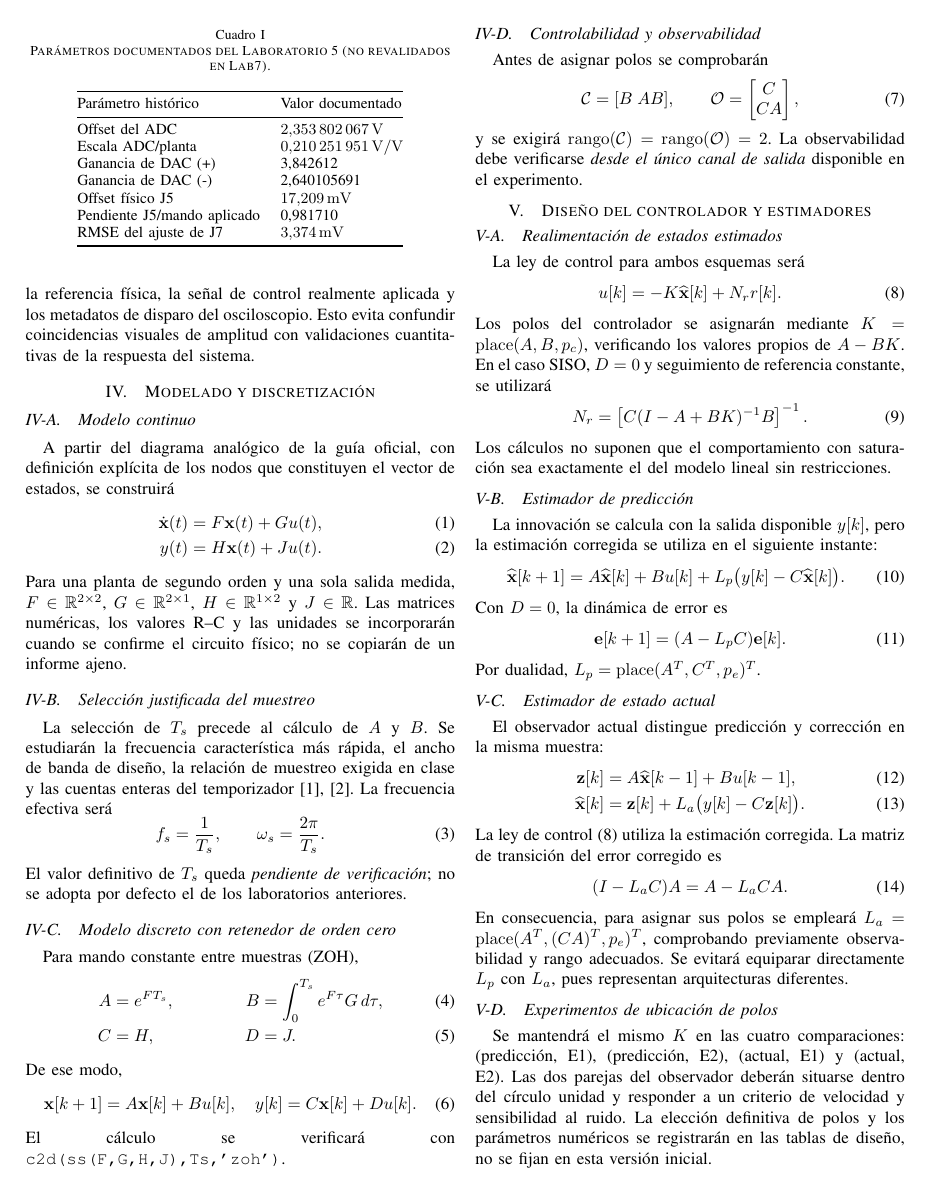
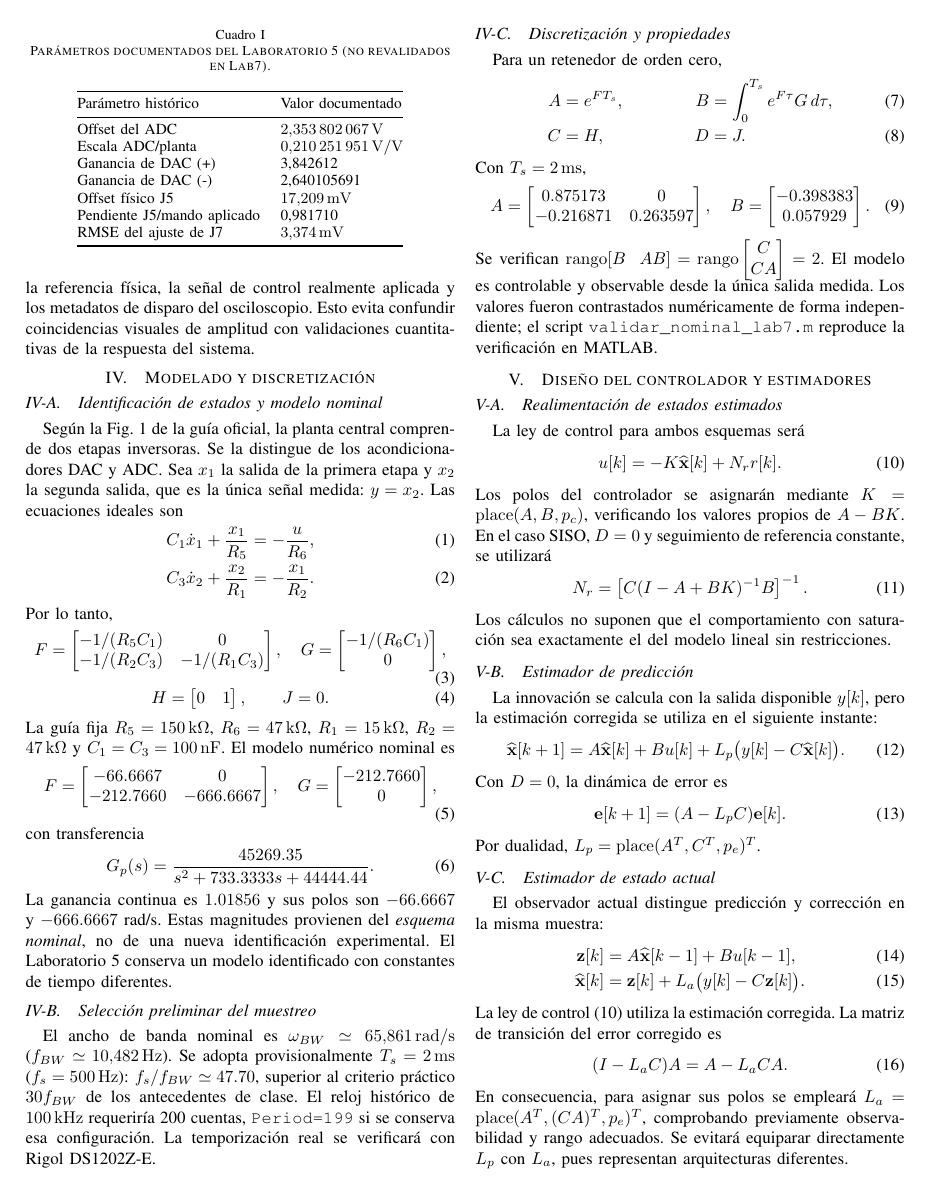
Before and after one commit to apastorea/Automatizacion, a LaTeX paper (Laboratorio_7/06_Informe_IEEE/main.tex, which reads Laboratorio_7/06_Informe_IEEE/secciones/04_modelado.tex): page 2 of 3. Compiled offline with pdfLaTeX.

Commit message:
Lab7: derivar planta nominal, validar observadores e iniciar modelado IEEE

```diff
--- a/Laboratorio_7/06_Informe_IEEE/secciones/04_modelado.tex
+++ b/Laboratorio_7/06_Informe_IEEE/secciones/04_modelado.tex
@@ -1,46 +1,61 @@
 \section{Modelado y discretización}
-\subsection{Modelo continuo}
-A partir del diagrama analógico de la guía oficial, con definición explícita
-de los nodos que constituyen el vector de estados, se construirá
+\subsection{Identificación de estados y modelo nominal}
+Según la Fig.~1 de la guía oficial, la planta central comprende dos
+etapas inversoras. Se la distingue de los acondicionadores DAC y ADC.
+Sea $x_1$ la salida de la primera etapa y $x_2$ la segunda salida,
+que es la única señal medida: $y=x_2$. Las ecuaciones ideales son
 \begin{align}
- \dot{\mathbf{x}}(t) &= F\mathbf{x}(t)+G u(t),\\
- y(t)&=H\mathbf{x}(t)+J u(t).
+C_1\dot x_1+\frac{x_1}{R_5}&=-\frac{u}{R_6},\\
+C_3\dot x_2+\frac{x_2}{R_1}&=-\frac{x_1}{R_2}.
 \end{align}
-Para una planta de segundo orden y una sola salida medida,
-\(F\in\mathbb R^{2\times2}\), \(G\in\mathbb R^{2\times1}\),
-\(H\in\mathbb R^{1\times2}\) y \(J\in\mathbb R\).
-Las matrices numéricas, los valores R--C y las unidades se incorporarán
-cuando se confirme el circuito físico; no se copiarán de un informe ajeno.
+Por lo tanto,
+\begin{equation}
+F=\begin{bmatrix}-1/(R_5C_1)&0\\-1/(R_2C_3)&-1/(R_1C_3)\end{bmatrix},\quad
+G=\begin{bmatrix}-1/(R_6C_1)\\0\end{bmatrix},
+\end{equation}
+\begin{equation}
+H=\begin{bmatrix}0&1\end{bmatrix},\qquad J=0.
+\end{equation}
+La guía fija $R_5=\SI{150}{\kilo\ohm}$, $R_6=\SI{47}{\kilo\ohm}$,
+$R_1=\SI{15}{\kilo\ohm}$, $R_2=\SI{47}{\kilo\ohm}$ y
+$C_1=C_3=\SI{100}{\nano\farad}$. El modelo numérico nominal es
+\begin{equation}
+F=\begin{bmatrix}-66.6667&0\\-212.7660&-666.6667\end{bmatrix},\quad
+G=\begin{bmatrix}-212.7660\\0\end{bmatrix},
+\end{equation}
+con transferencia
+\begin{equation}
+G_p(s)=\frac{45269.35}{s^2+733.3333s+44444.44}.
+\end{equation}
+La ganancia continua es $1.01856$ y sus polos son $-66.6667$ y
+$-666.6667$ rad/s. Estas magnitudes provienen del \emph{esquema nominal},
+no de una nueva identificación experimental. El Laboratorio 5
+conserva un modelo identificado con constantes de tiempo diferentes.
 
-\subsection{Selección justificada del muestreo}
-La selección de \(T_s\) precede al cálculo de \(A\) y \(B\). Se estudiarán la
-frecuencia característica más rápida, el ancho de banda de diseño, la
-relación de muestreo exigida en clase y las cuentas enteras del temporizador
-\cite{samanta2024,fadali2020}. La frecuencia efectiva será
+\subsection{Selección preliminar del muestreo}
+El ancho de banda nominal es
+$\omega_{BW}\simeq\SI{65.861}{\radian\per\second}$
+($f_{BW}\simeq\SI{10.482}{\hertz}$). Se adopta provisionalmente
+$T_s=\SI{2}{\milli\second}$ ($f_s=\SI{500}{\hertz}$):
+$f_s/f_{BW}\simeq47.70$, superior al criterio práctico $30f_{BW}$
+de los antecedentes de clase. El reloj histórico de \SI{100}{\kilo\hertz}
+requeriría 200 cuentas, \texttt{Period=199} si se conserva esa
+configuración. La temporización real se verificará con Rigol DS1202Z-E.
+
+\subsection{Discretización y propiedades}
+Para un retenedor de orden cero,
+\begin{align}
+A&=e^{FT_s}, & B&=\int_0^{T_s}e^{F\tau}G\,d\tau,\\
+C&=H, &D&=J.
+\end{align}
+Con $T_s=\SI{2}{\milli\second}$,
 \begin{equation}
- f_s = \frac{1}{T_s},\qquad \omega_s=\frac{2\pi}{T_s}.
+A=\begin{bmatrix}0.875173&0\\-0.216871&0.263597\end{bmatrix},
+\quad B=\begin{bmatrix}-0.398383\\0.057929\end{bmatrix}.
 \end{equation}
-El valor definitivo de \(T_s\) queda \emph{pendiente de verificación};
-no se adopta por defecto el de los laboratorios anteriores.
-
-\subsection{Modelo discreto con retenedor de orden cero}
-Para mando constante entre muestras (ZOH),
-\begin{align}
- A &= e^{FT_s}, & B &= \int_{0}^{T_s} e^{F\tau}G\,d\tau,\\
- C &= H, & D &= J.
-\end{align}
-De ese modo,
-\begin{equation}\label{eq:planta_discreta}
-\mathbf{x}[k+1]=A\mathbf{x}[k]+Bu[k],\quad y[k]=C\mathbf{x}[k]+Du[k].
-\end{equation}
-El cálculo se verificará con \texttt{c2d(ss(F,G,H,J),Ts,'zoh')}.
-
-\subsection{Controlabilidad y observabilidad}
-Antes de asignar polos se comprobarán
-\begin{equation}
- \mathcal C=[B\;AB],\qquad
- \mathcal O=\begin{bmatrix} C\\CA\end{bmatrix},
-\end{equation}
-y se exigirá \(\operatorname{rango}(\mathcal C)=
-\operatorname{rango}(\mathcal O)=2\). La observabilidad debe verificarse
-\emph{desde el único canal de salida} disponible en el experimento.
+Se verifican
+$\mathrm{rango}[B\ \ AB]=\mathrm{rango}
+\begin{bmatrix}C\\CA\end{bmatrix}=2$. El modelo es controlable
+y observable desde la única salida medida. Los valores fueron
+contrastados numéricamente de forma independiente; el script
+\texttt{validar\_nominal\_lab7.m} reproduce la verificación en MATLAB.
```
Also changed, not shown: Laboratorio_7/01_Modelado_MATLAB/DERIVACION_MODELO_NOMINAL.md (added, +40 -0 lines), Laboratorio_7/06_Informe_IEEE/main.tex (+3 -3 lines), Laboratorio_7/07_Registro_de_decisiones/BITACORA.md (+10 -0 lines), Laboratorio_7/README.md, 4 other files.
